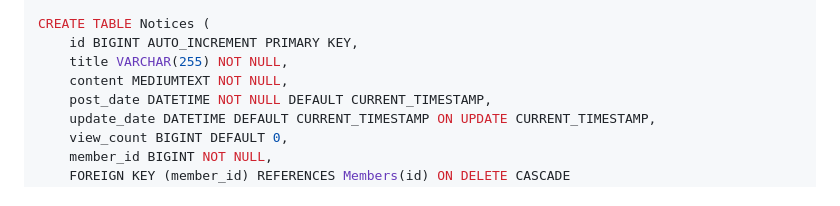
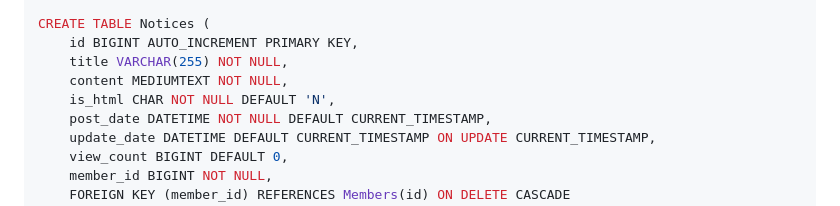
Before and after one commit to dlask913/vue3-spring-project, a Markdown page: noticeboard-service/backend/README.md, the part around the change. Drawn GitHub-style.

Commit message:
feat: XSS 방지를 위한 HTML 구분 필드 추가 (#51)

```diff
--- a/noticeboard-service/backend/README.md
+++ b/noticeboard-service/backend/README.md
@@ -22,6 +22,7 @@ CREATE TABLE Notices (
     id BIGINT AUTO_INCREMENT PRIMARY KEY,
     title VARCHAR(255) NOT NULL,
     content MEDIUMTEXT NOT NULL,
+    is_html CHAR NOT NULL DEFAULT 'N',
     post_date DATETIME NOT NULL DEFAULT CURRENT_TIMESTAMP,
     update_date DATETIME DEFAULT CURRENT_TIMESTAMP ON UPDATE CURRENT_TIMESTAMP,
     view_count BIGINT DEFAULT 0,
```
